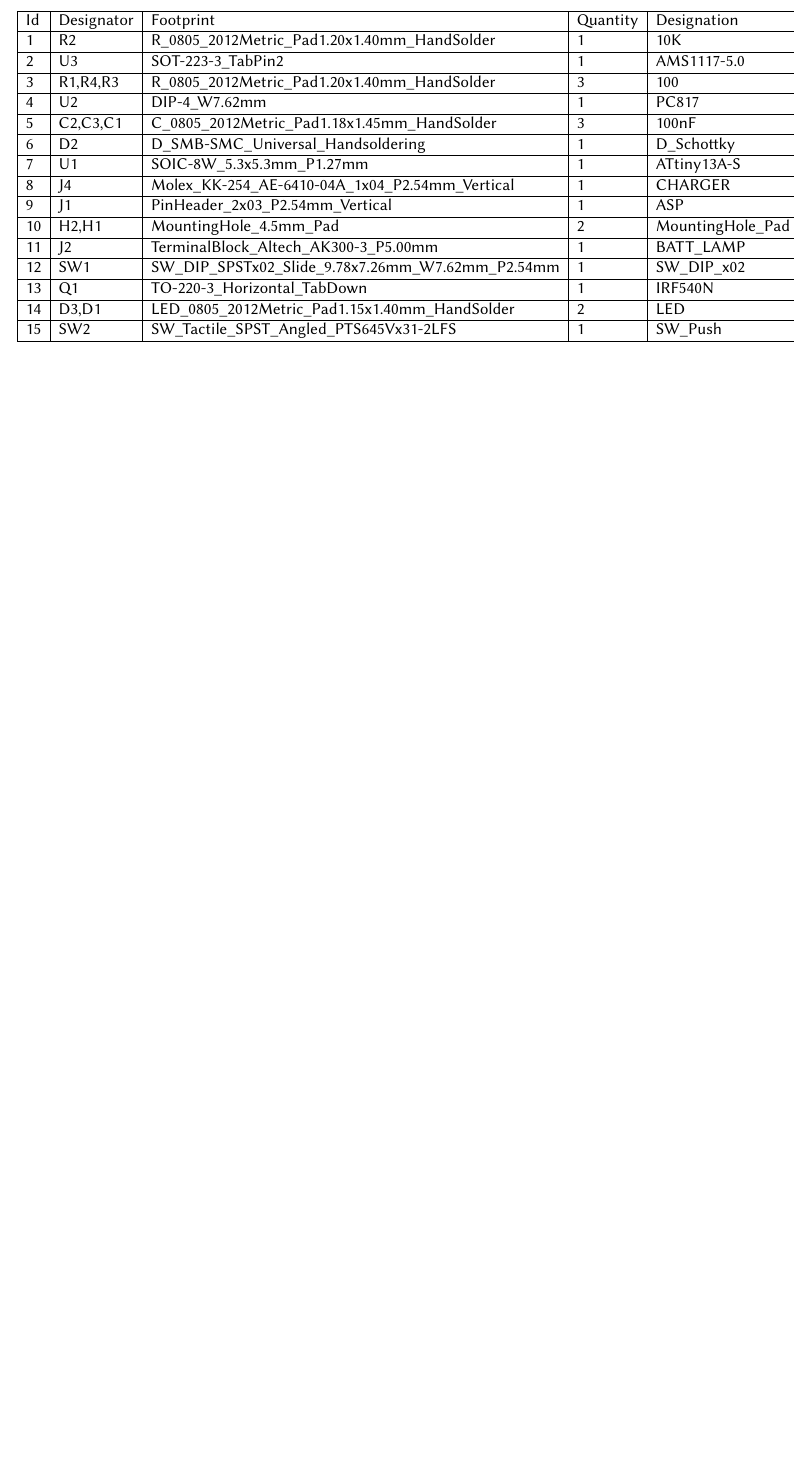
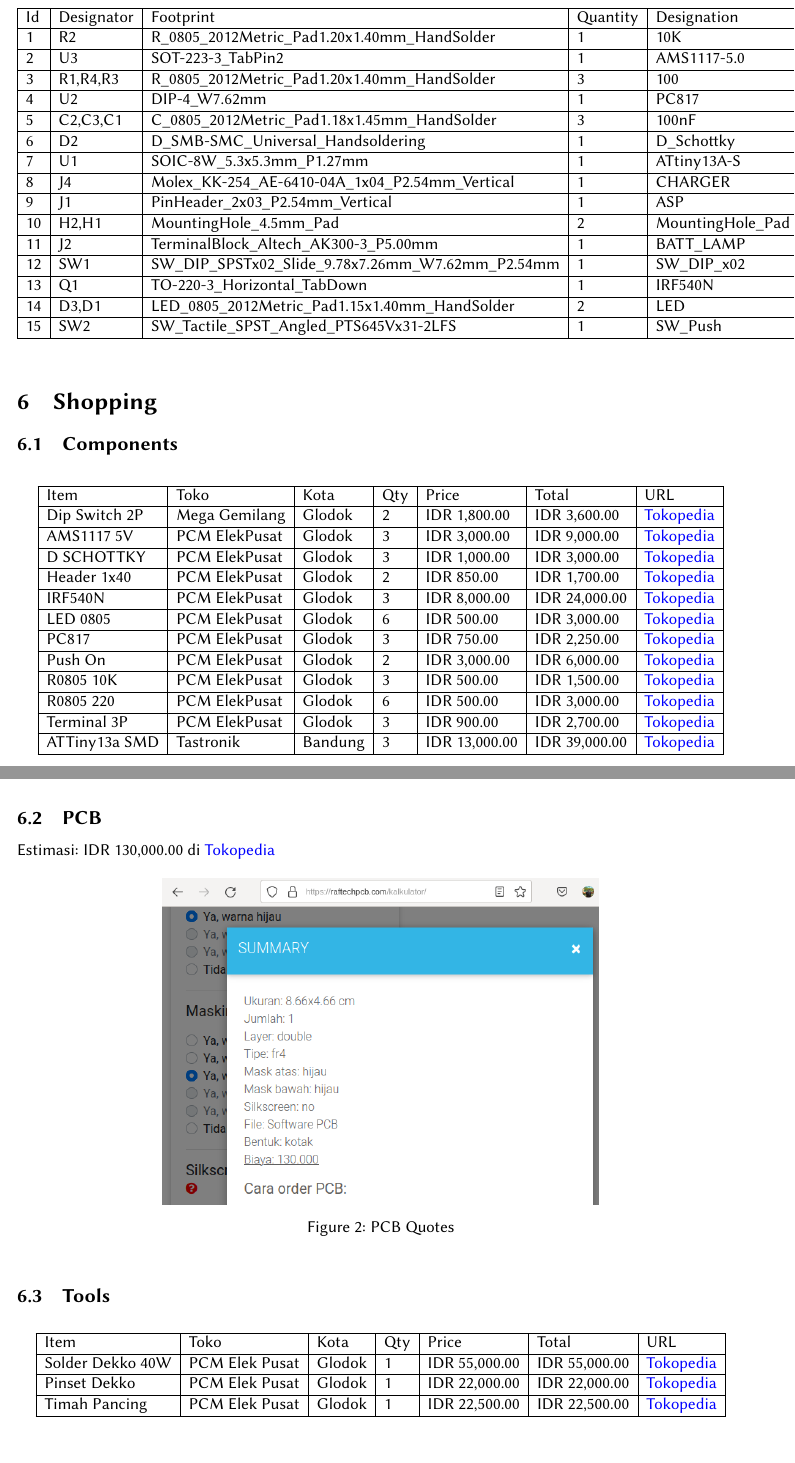
Before and after one commit to mekatronik-achmadi/short-jobs, a LaTeX document (halogen-flicker/docs/design_summary.tex): part of page 3 of 3 before the commit and two parts of pages 3 and 4 of 4 after it, the two joined at a grey line, cut so that both start at the same text, the shorter picture padded with empty space. Compiled offline with pdfLaTeX.

Commit message:
Halogen Flicker

```diff
--- a/halogen-flicker/docs/design_summary.tex
+++ b/halogen-flicker/docs/design_summary.tex
@@ -160,3 +160,50 @@
 		\end{tabular}
 	\end{table}
 
+	\section{Shopping}
+
+	\subsection{Components}
+
+	\begin{table}[!ht]
+		\centering
+		\begin{tabular}{|l|l|l|l|l|l|l|}
+			\hline
+			Item & Toko & Kota & Qty & Price & Total & URL \\ \hline
+			Dip Switch 2P & Mega Gemilang & Glodok & 2 & IDR 1,800.00 & IDR 3,600.00 & \href{https://www.tokopedia.com/megagemilangglodok/dip-switch-2p}{Tokopedia} \\ \hline
+			AMS1117 5V & PCM ElekPusat & Glodok & 3 & IDR 3,000.00 & IDR 9,000.00 & \href{https://www.tokopedia.com/pcmelektronik/ic-ams1117-5v-5}{Tokopedia} \\ \hline
+			D SCHOTTKY & PCM ElekPusat & Glodok & 3 & IDR 1,000.00 & IDR 3,000.00 & \href{https://www.tokopedia.com/pcmelektronik/ss310-sma-do-214ac-3a-100v-smd-schottky-rectifier-diode}{Tokopedia} \\ \hline
+			Header 1x40 & PCM ElekPusat & Glodok & 2 & IDR 850.00 & IDR 1,700.00 & \href{https://www.tokopedia.com/pcmelektronik/pin-header-male-1x40-single}{Tokopedia} \\ \hline
+			IRF540N & PCM ElekPusat & Glodok & 3 & IDR 8,000.00 & IDR 24,000.00 & \href{https://www.tokopedia.com/pcmelektronik/transistor-mosfet-irf-540-irf540n-irf540n}{Tokopedia} \\ \hline
+			LED 0805 & PCM ElekPusat & Glodok & 6 & IDR 500.00 & IDR 3,000.00 & \href{https://www.tokopedia.com/pcmelektronik/led-smd-biru-0805}{Tokopedia} \\ \hline
+			PC817 & PCM ElekPusat & Glodok & 3 & IDR 750.00 & IDR 2,250.00 & \href{https://www.tokopedia.com/pcmelektronik/pc817-pc-817-optocoupler-pc817-sharp-original-harga-satuan}{Tokopedia} \\ \hline
+			Push On & PCM ElekPusat & Glodok & 2 & IDR 3,000.00 & IDR 6,000.00 & \href{https://www.tokopedia.com/pcmelektronik/push-on}{Tokopedia} \\ \hline
+			R0805 10K & PCM ElekPusat & Glodok & 3 & IDR 500.00 & IDR 1,500.00 & \href{https://www.tokopedia.com/pcmelektronik/resistor-smd-0805-103-10k-ohm}{Tokopedia} \\ \hline
+			R0805 220 & PCM ElekPusat & Glodok & 6 & IDR 500.00 & IDR 3,000.00 & \href{https://www.tokopedia.com/pcmelektronik/resistor-smd-0805-221-220-ohm}{Tokopedia} \\ \hline
+			Terminal 3P & PCM ElekPusat & Glodok & 3 & IDR 900.00 & IDR 2,700.00 & \href{https://www.tokopedia.com/pcmelektronik/terminal-pcb-block-screw-3pin-kf301}{Tokopedia} \\ \hline
+			ATTiny13a SMD & Tastronik & Bandung & 3 & IDR 13,000.00 & IDR 39,000.00 & \href{https://www.tokopedia.com/tastronik/attiny13a-ssu-smd-attiny-13-attiny13-atmega-avr-marking-tipe-2}{Tokopedia} \\ \hline
+		\end{tabular}
+	\end{table}
+
+	\newpage
+	\subsection{PCB}
+
+	Estimasi: IDR 130,000.00 di \href{https://www.tokopedia.com/raftech/jasa-cetak-pcb-general}{Tokopedia}
+
+	\begin{figure}[h]
+		\centering
+		\includegraphics[width=0.6\textwidth]{images/pcb_quotes.png}
+		\caption{PCB Quotes}
+	\end{figure}
+
+	\subsection{Tools}
+
+	\begin{table}[!ht]
+		\centering
+		\begin{tabular}{|l|l|l|l|l|l|l|}
+			\hline
+			Item & Toko & Kota & Qty & Price & Total & URL \\ \hline
+			Solder Dekko 40W & PCM Elek Pusat & Glodok & 1 & IDR 55,000.00 & IDR 55,000.00 & \href{https://www.tokopedia.com/pcmelektronik/soldering-solder-iron-dekko-deko-40w-40-watr}{Tokopedia} \\ \hline
+			Pinset Dekko & PCM Elek Pusat & Glodok & 1 & IDR 22,000.00 & IDR 22,000.00 & \href{https://www.tokopedia.com/pcmelektronik/pinset-dekko-tekuk-bagus-ori}{Tokopedia} \\ \hline
+			Timah Pancing & PCM Elek Pusat & Glodok & 1 & IDR 22,500.00 & IDR 22,500.00 & \href{https://www.tokopedia.com/pcmelektronik/timah-solder-1-rol-10-meter-merk-pancing}{Tokopedia} \\ \hline
+		\end{tabular}
+	\end{table}
```
Also changed, not shown: halogen-flicker/circuit/halodc_flicker_v0/belanja/purchasing.csv (added, +15 -0 lines), halogen-flicker/circuit/halodc_flicker_v0/belanja/tools.csv (added, +6 -0 lines), halogen-flicker/circuit/halodc_flicker_v0/belanja/total.csv (added, +7 -0 lines), halogen-flicker/docs/images/pcb_quotes.png (added), halogen-flicker/docs/design_summary.tex (17 more changed lines), 2 other files.
